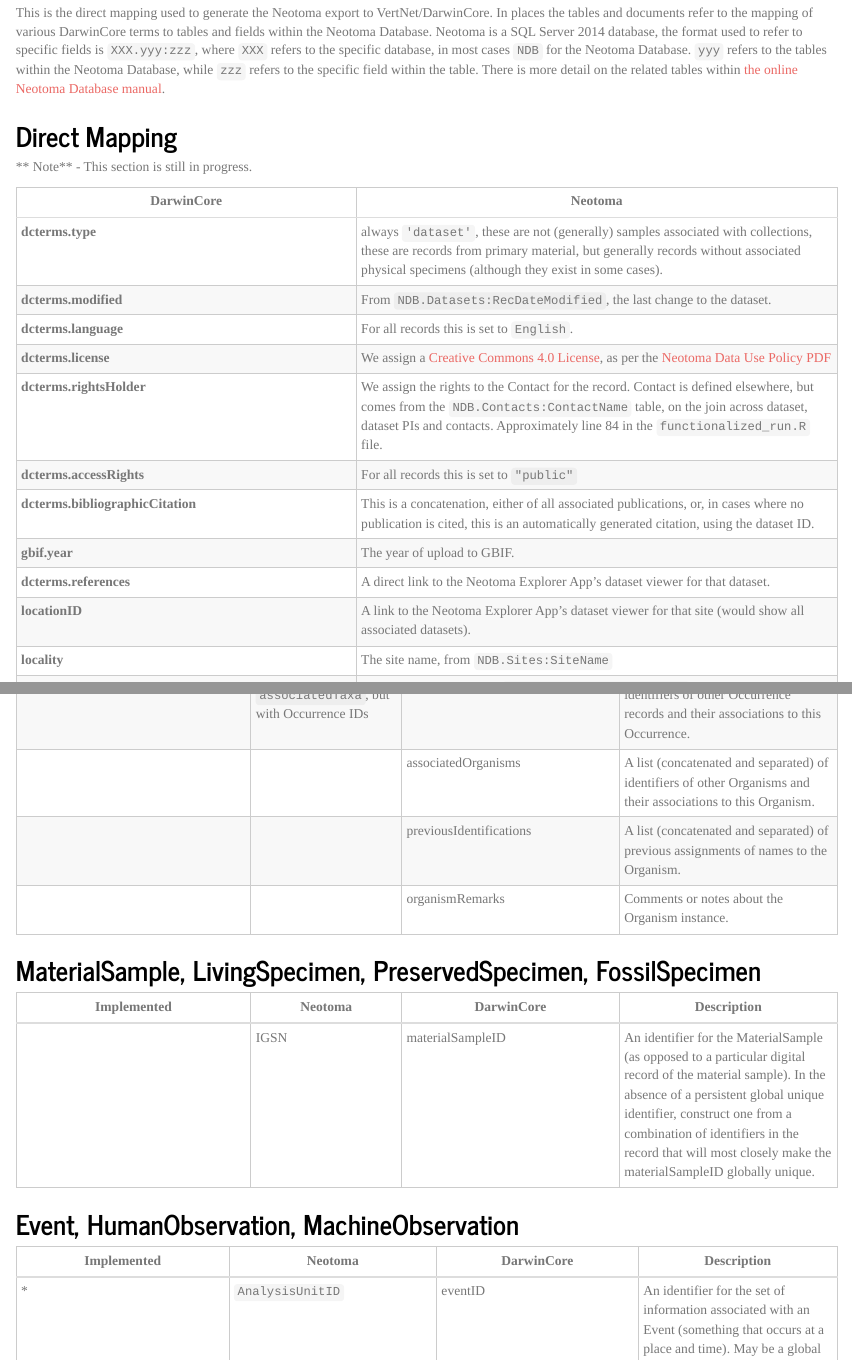
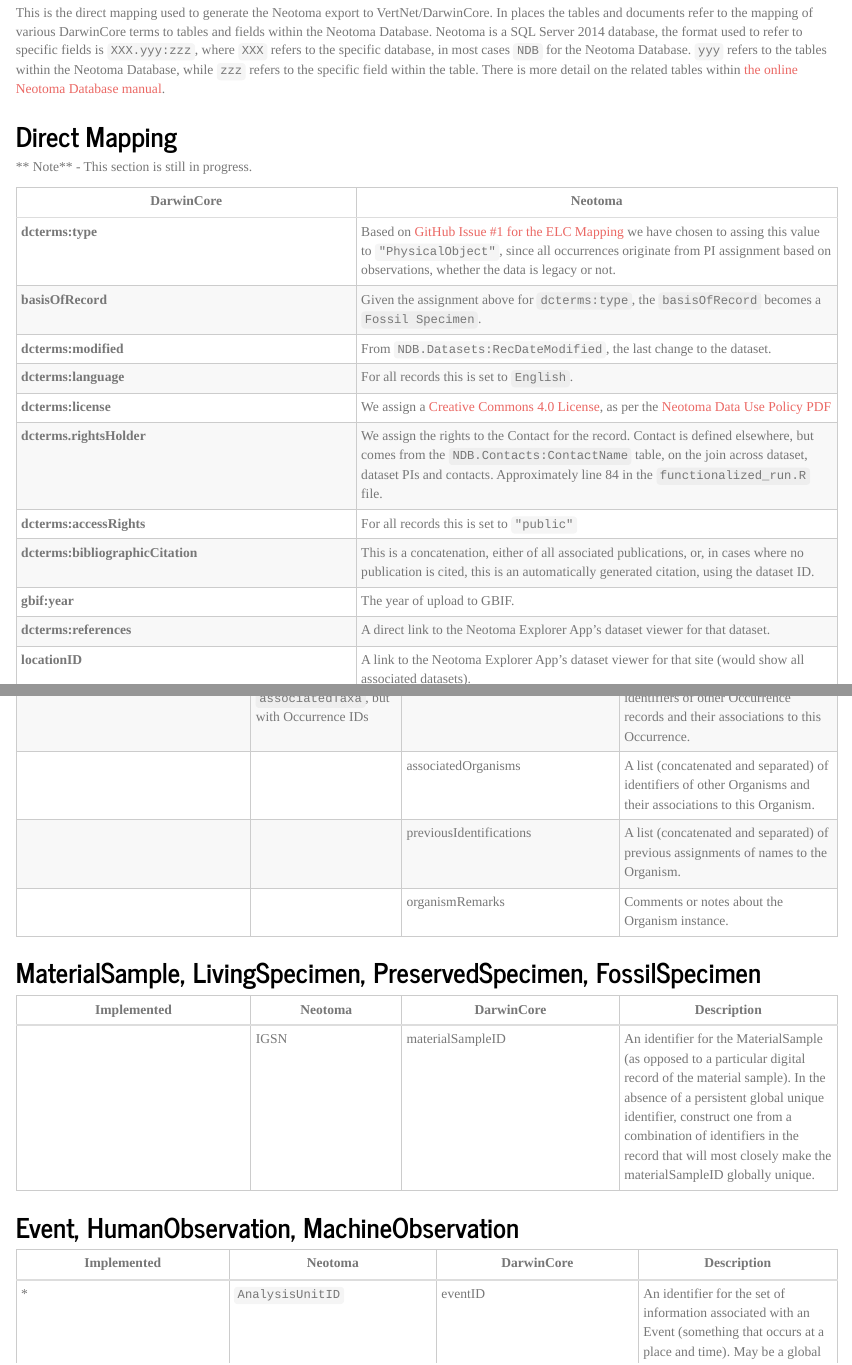
Before and after one commit to NeotomaDB/DwC-Mapping, an R Markdown document (DarwinCoreMapping.Rmd): the page in a window 1100 px wide, from 1740 px down, and a second part further down, joined at a grey line. Rendered offline with R 4.5, knitr and Pandoc, with nearby package versions.

Commit message:
Changing the `dcterms:type` and `basisOfRecord` (for dwc) based on the discussion linked to from Issue #5.  Edits in the `Rmd` explain the basis for the change.  The changes in `functionalized_run` implement the change.

```diff
--- a/DarwinCoreMapping.Rmd
+++ b/DarwinCoreMapping.Rmd
@@ -67,15 +67,16 @@ This is the direct mapping used to generate the Neotoma export to VertNet/Darwin
 
 | DarwinCore | Neotoma |
 | ------- | ---------- |
-| **dcterms.type** |  always `'dataset'`, these are not (generally) samples associated with collections, these are records from primary material, but generally records without associated physical specimens (although they exist in some cases). |
-| **dcterms.modified** | From `NDB.Datasets:RecDateModified`, the last change to the dataset. |
-| **dcterms.language** | For all records this is set to `English`. |
-| **dcterms.license** | We assign a [Creative Commons 4.0 License]("http://creativecommons.org/licenses/by/4.0/deed.en_US"), as per the [Neotoma Data Use Policy PDF](http://www.neotomadb.org/uploads/NeotomaDataUsePolicy.pdf) |
+| **dcterms:type** |  Based on [GitHub Issue #1 for the ELC Mapping](https://github.com/EarthLifeConsortium/DwC-Mapping/issues/1) we have chosen to assing this value to `"PhysicalObject"`, since all occurrences originate from PI assignment based on observations, whether the data is legacy or not. |
+| **basisOfRecord** | Given the assignment above for `dcterms:type`, the `basisOfRecord` becomes a `Fossil Specimen`. |
+| **dcterms:modified** | From `NDB.Datasets:RecDateModified`, the last change to the dataset. |
+| **dcterms:language** | For all records this is set to `English`. |
+| **dcterms:license** | We assign a [Creative Commons 4.0 License]("http://creativecommons.org/licenses/by/4.0/deed.en_US"), as per the [Neotoma Data Use Policy PDF](http://www.neotomadb.org/uploads/NeotomaDataUsePolicy.pdf) |
 | **dcterms.rightsHolder** | We assign the rights to the Contact for the record.  Contact is defined elsewhere, but comes from the `NDB.Contacts:ContactName` table, on the join across dataset, dataset PIs and contacts.  Approximately line 84 in the `functionalized_run.R` file. |
-| **dcterms.accessRights** | For all records this is set to `"public"` |
-| **dcterms.bibliographicCitation** | This is a concatenation, either of all associated publications, or, in cases where no publication is cited, this is an automatically generated citation, using the dataset ID. |
-| **gbif.year** | The year of upload to GBIF. |
-| **dcterms.references** | A direct link to the Neotoma Explorer App's dataset viewer for that dataset. |
+| **dcterms:accessRights** | For all records this is set to `"public"` |
+| **dcterms:bibliographicCitation** | This is a concatenation, either of all associated publications, or, in cases where no publication is cited, this is an automatically generated citation, using the dataset ID. |
+| **gbif:year** | The year of upload to GBIF. |
+| **dcterms:references** | A direct link to the Neotoma Explorer App's dataset viewer for that dataset. |
 | **locationID** | A link to the Neotoma Explorer App's dataset viewer for that site (would show all  associated datasets). |
 | **locality** | The site name, from `NDB.Sites:SiteName` |
 | **locationRemarks** | The site description from `NDB.Sites:SiteDescription`. |
--- a/functionalized_run.R
+++ b/functionalized_run.R
@@ -28,7 +28,7 @@ test_dwc_export <- function(x){
 
   # For each dataset, get all the analysis units:
   query_out <- RODBC::sqlQuery(con,
-                        query = paste0("SELECT 'dataset' AS [dcterms:type], ds.RecDateCreated AS [gbif:year],
+                        query = paste0("SELECT 'PhysicalObject' AS [dcterms:type], ds.RecDateCreated AS [gbif:year],
                                         ds.RecDateModified AS [dcterms:modified], ds.DatasetID, smp.AnalysisUnitID,
                                         smp.SampleID,
                                         cu.CollDate AS eventDate,
@@ -227,6 +227,7 @@ test_dwc_export <- function(x){
   }
 
   output <-  data.frame("dcterms:type"         = query_out$`dcterms:type`,
+                        "basisOfRecord"        = "FossilSpecimen",
                         "dcterms:modified"     = as.Date(query_out$`dcterms:modified`),
                         "dcterms:language"     = "en-US",
                         "dcterms:license"      = "http://creativecommons.org/licenses/by/4.0/deed.en_US",
```
